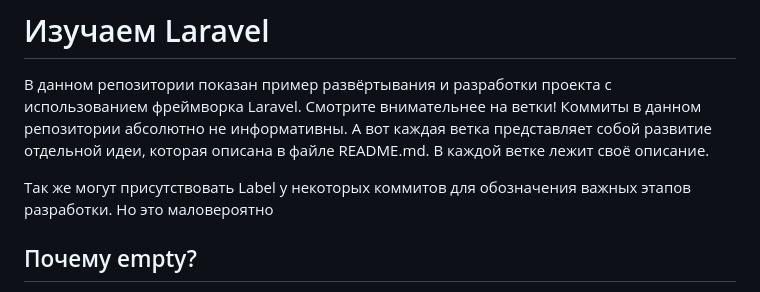
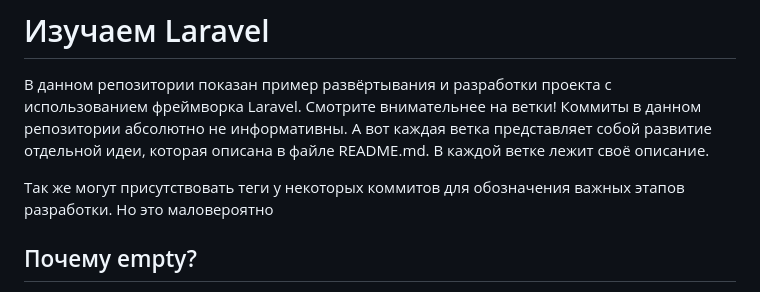
Before and after one commit to Sergisa/laravel-empty, a Markdown page: README.md, the part around the change. Drawn GitHub-style.

Commit message:
Редактирование описания

```diff
--- a/README.md
+++ b/README.md
@@ -16,7 +16,7 @@
 внимательнее на ветки! Коммиты в данном репозитории абсолютно не информативны. А вот каждая ветка представляет собой
 развитие отдельной идеи, которая описана в файле README.md. В каждой ветке лежит своё описание.
 
-Так же могут присутствовать Label у некоторых коммитов для обозначения важных этапов разработки. Но это маловероятно
+Так же могут присутствовать теги у некоторых коммитов для обозначения важных этапов разработки. Но это маловероятно
 
 ## Почему empty?
 
```
